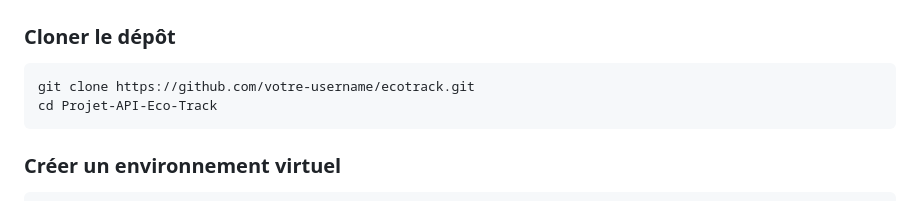
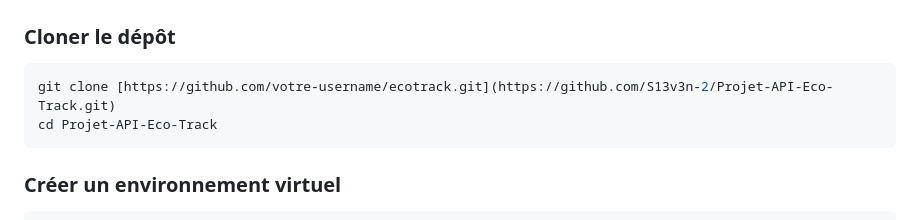
Before and after one commit to S13v3n-2/Projet-API-Eco-Track, a Markdown page: README.md, the part around the change. Drawn GitHub-style.

````diff
--- a/README.md
+++ b/README.md
@@ -80,7 +80,7 @@ Le projet repose sur les technologies suivantes :
 ### Cloner le dépôt
 
 ``` bash
-git clone https://github.com/votre-username/ecotrack.git
+git clone [https://github.com/votre-username/ecotrack.git](https://github.com/S13v3n-2/Projet-API-Eco-Track.git)
 cd Projet-API-Eco-Track
 ```
 
````
